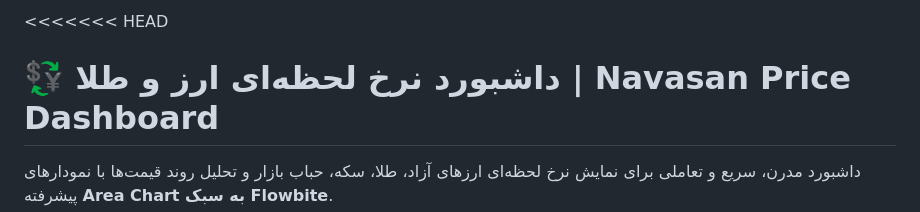
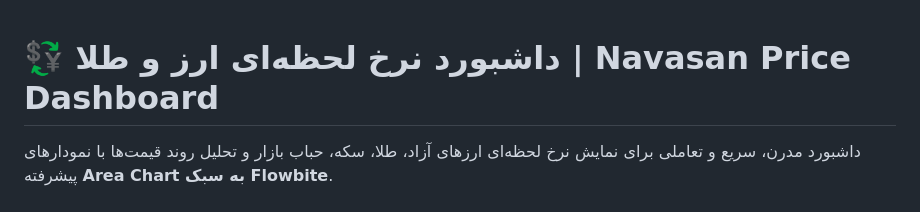
Before and after one commit to ashah404/navasan-price-dashboard, a Markdown page: README.md, the part around one of its changes. Rendered like a GitHub page.

```diff
--- a/README.md
+++ b/README.md
@@ -1,4 +1,4 @@
-<<<<<<< HEAD
+
 # 💱 داشبورد نرخ لحظه‌ای ارز و طلا | Navasan Price Dashboard
 
 داشبورد مدرن، سریع و تعاملی برای نمایش نرخ لحظه‌ای ارزهای آزاد، طلا، سکه، حباب بازار و تحلیل روند قیمت‌ها با نمودارهای پیشرفته **Area Chart به سبک Flowbite**.
```
Also changed, not shown: other parts of README.md (+1 -1 lines).
